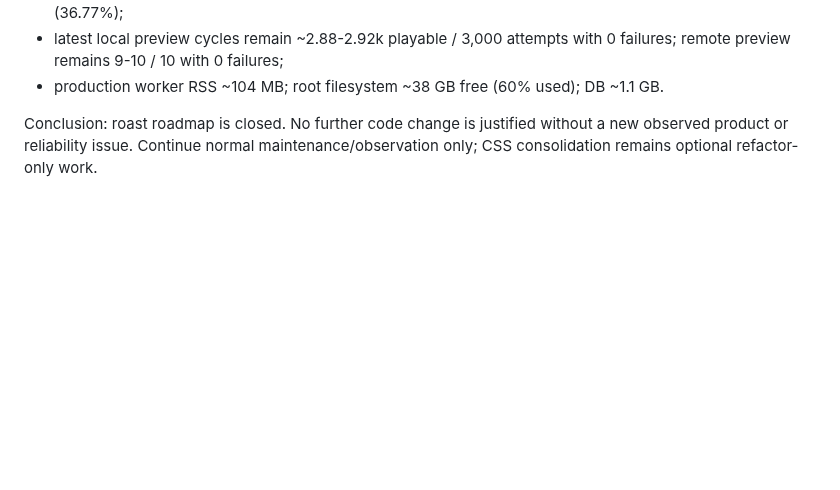
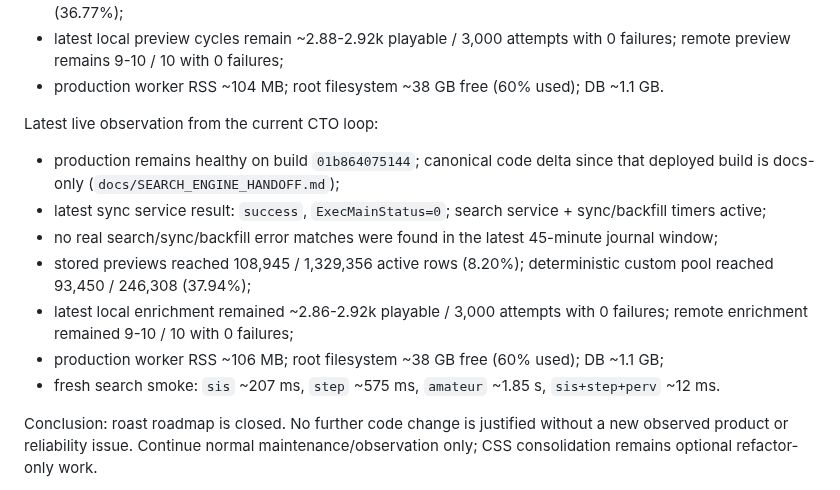
Before and after one commit to llipinsk82-rgb/search_engine, a Markdown page: docs/SEARCH_ENGINE_HANDOFF.md, the part around the change. Drawn GitHub-style; blank space fills up the shorter version.

Commit message:
docs: record latest search production observation

```diff
--- a/docs/SEARCH_ENGINE_HANDOFF.md
+++ b/docs/SEARCH_ENGINE_HANDOFF.md
@@ -69,6 +69,15 @@ Fresh observation after final CTO loop:
 - stored previews: 106,072 / 1,329,356 active rows (7.98%); deterministic custom pool: 90,577 / 246,308 (36.77%);
 - latest local preview cycles remain ~2.88-2.92k playable / 3,000 attempts with 0 failures; remote preview remains 9-10 / 10 with 0 failures;
 - production worker RSS ~104 MB; root filesystem ~38 GB free (60% used); DB ~1.1 GB.
+
+Latest live observation from the current CTO loop:
+- production remains healthy on build `01b864075144`; canonical code delta since that deployed build is docs-only (`docs/SEARCH_ENGINE_HANDOFF.md`);
+- latest sync service result: `success`, `ExecMainStatus=0`; search service + sync/backfill timers active;
+- no real search/sync/backfill error matches were found in the latest 45-minute journal window;
+- stored previews reached 108,945 / 1,329,356 active rows (8.20%); deterministic custom pool reached 93,450 / 246,308 (37.94%);
+- latest local enrichment remained ~2.86-2.92k playable / 3,000 attempts with 0 failures; remote enrichment remained 9-10 / 10 with 0 failures;
+- production worker RSS ~106 MB; root filesystem ~38 GB free (60% used); DB ~1.1 GB;
+- fresh search smoke: `sis` ~207 ms, `step` ~575 ms, `amateur` ~1.85 s, `sis+step+perv` ~12 ms.
 
 Conclusion: roast roadmap is closed. No further code change is justified without a new observed product or reliability issue. Continue normal maintenance/observation only; CSS consolidation remains optional refactor-only work.
 
```
